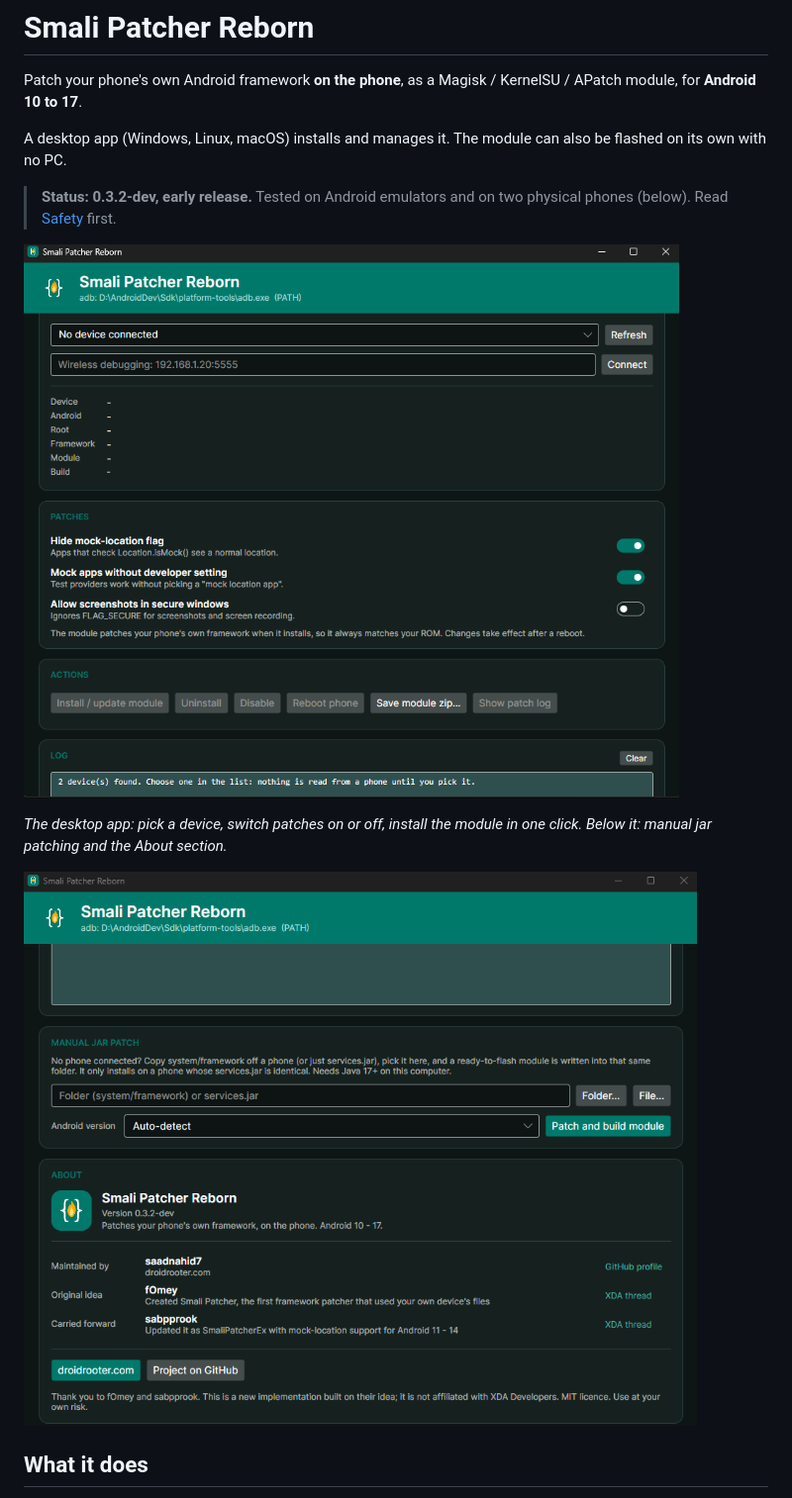
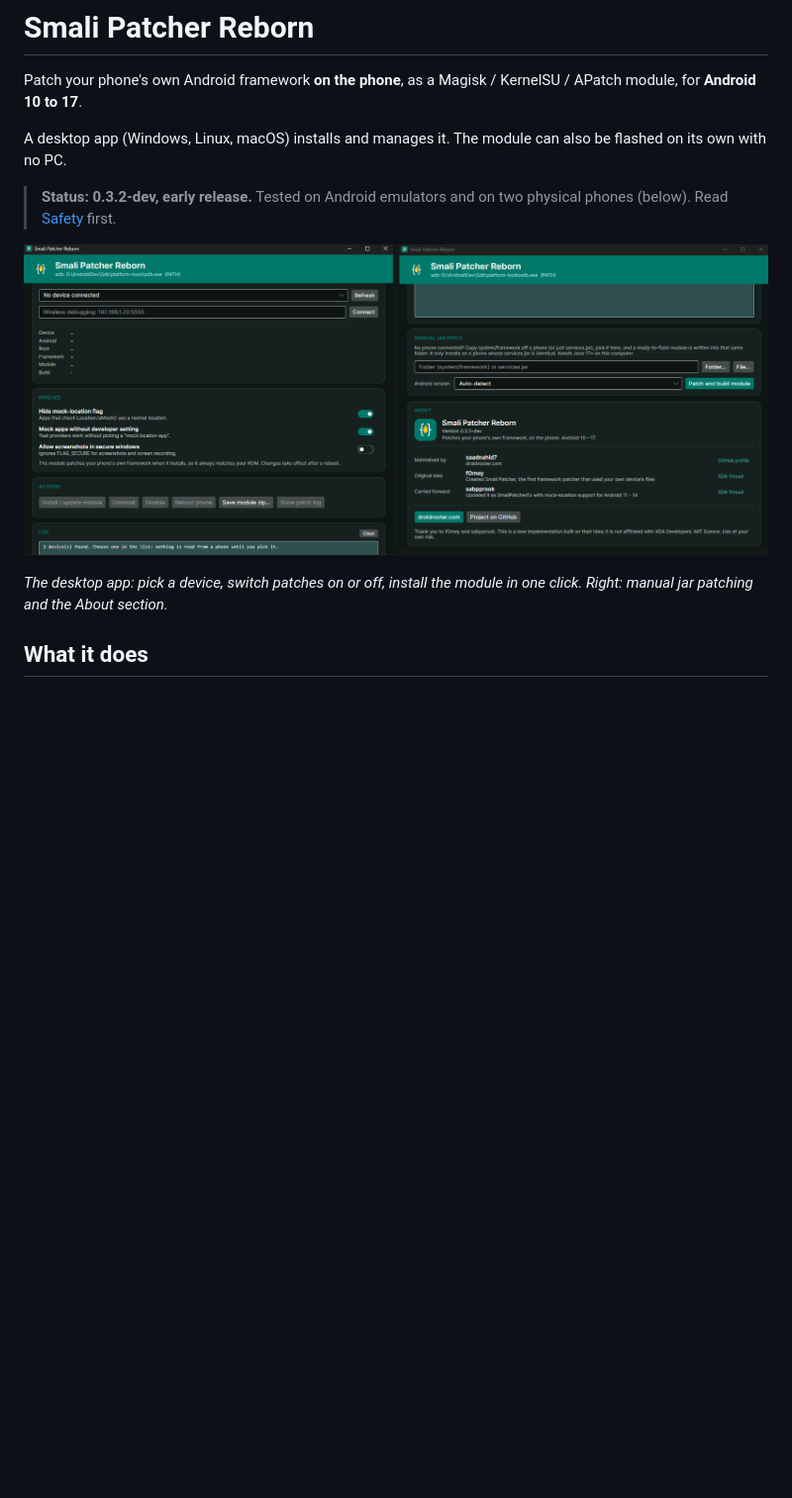
Before and after one commit to saadnahid7/SmaliPatcherReborn, a Markdown page: README.md, the part around the change. Shown: that part at 99% size. Drawn GitHub-style; pictures changed too: docs/img/app-about.png (deleted), docs/img/app-main.png; blank space fills up the shorter version.

Commit message:
README: both screenshots side by side in one image

```diff
--- a/README.md
+++ b/README.md
@@ -8,9 +8,7 @@ A desktop app (Windows, Linux, macOS) installs and manages it. The module can al
 
 ![Smali Patcher Reborn desktop app](docs/img/app-main.png)
 
-*The desktop app: pick a device, switch patches on or off, install the module in one click. Below it: manual jar patching and the About section.*
-
-![About and manual patch section](docs/img/app-about.png)
+*The desktop app: pick a device, switch patches on or off, install the module in one click. Right: manual jar patching and the About section.*
 
 ## What it does
 
```
